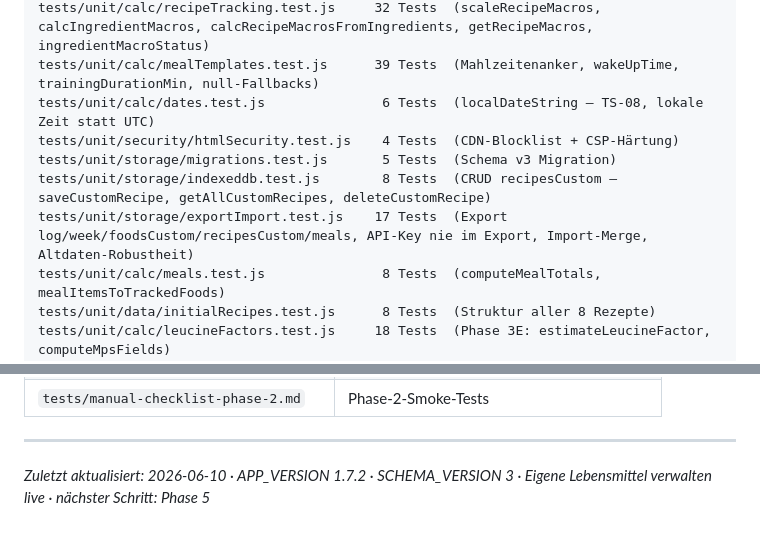
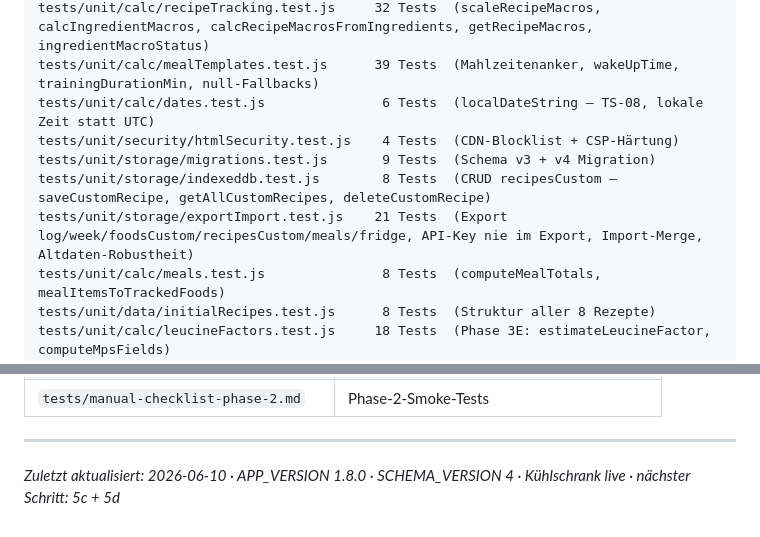
Before and after one commit to smeurer-ai/Ernaehrungs-Dashboard, a Markdown page: docs/uebergabedokument-aktuell.md, 2 parts joined by grey strips. GitHub-like rendering.

```diff
--- a/docs/uebergabedokument-aktuell.md
+++ b/docs/uebergabedokument-aktuell.md
@@ -204,9 +206,9 @@ tests/unit/calc/recipeTracking.test.js     32 Tests  (scaleRecipeMacros, calcIng
 tests/unit/calc/mealTemplates.test.js      39 Tests  (Mahlzeitenanker, wakeUpTime, trainingDurationMin, null-Fallbacks)
 tests/unit/calc/dates.test.js               6 Tests  (localDateString — TS-08, lokale Zeit statt UTC)
 tests/unit/security/htmlSecurity.test.js    4 Tests  (CDN-Blocklist + CSP-Härtung)
-tests/unit/storage/migrations.test.js       5 Tests  (Schema v3 Migration)
+tests/unit/storage/migrations.test.js       9 Tests  (Schema v3 + v4 Migration)
 tests/unit/storage/indexeddb.test.js        8 Tests  (CRUD recipesCustom — saveCustomRecipe, getAllCustomRecipes, deleteCustomRecipe)
-tests/unit/storage/exportImport.test.js    17 Tests  (Export log/week/foodsCustom/recipesCustom/meals, API-Key nie im Export, Import-Merge, Altdaten-Robustheit)
+tests/unit/storage/exportImport.test.js    21 Tests  (Export log/week/foodsCustom/recipesCustom/meals/fridge, API-Key nie im Export, Import-Merge, Altdaten-Robustheit)
 tests/unit/calc/meals.test.js               8 Tests  (computeMealTotals, mealItemsToTrackedFoods)
 tests/unit/data/initialRecipes.test.js      8 Tests  (Struktur aller 8 Rezepte)
 tests/unit/calc/leucineFactors.test.js     18 Tests  (Phase 3E: estimateLeucineFactor, computeMpsFields)
@@ -279,4 +284,4 @@ Ausführen: `npm test` im Projekt-Root.
 
 ---
 
-*Zuletzt aktualisiert: 2026-06-10 · APP_VERSION 1.7.2 · SCHEMA_VERSION 3 · Eigene Lebensmittel verwalten live · nächster Schritt: Phase 5*
+*Zuletzt aktualisiert: 2026-06-10 · APP_VERSION 1.8.0 · SCHEMA_VERSION 4 · Kühlschrank live · nächster Schritt: 5c + 5d*
```
Also changed, not shown: other parts of docs/uebergabedokument-aktuell.md (+12 -7 lines).
